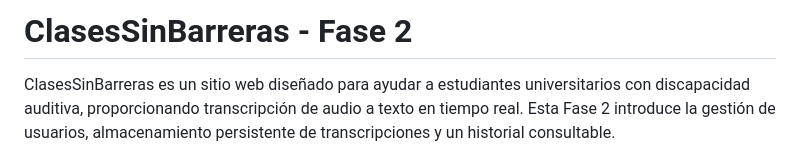
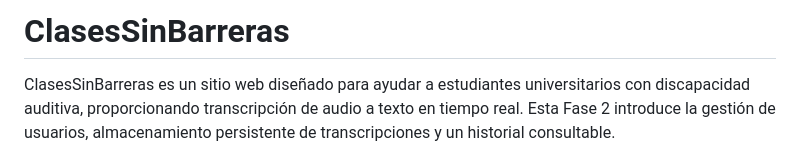
Before and after one commit to cristianpinto1/cristianpinto1, a Markdown page: README.md, the part around the change. Rendered like a GitHub page.

Commit message:
Update README.md
CSB

```diff
--- a/README.md
+++ b/README.md
@@ -1,4 +1,4 @@
-# ClasesSinBarreras - Fase 2
+# ClasesSinBarreras
 
 ClasesSinBarreras es un sitio web diseñado para ayudar a estudiantes universitarios con discapacidad auditiva, proporcionando transcripción de audio a texto en tiempo real. Esta Fase 2 introduce la gestión de usuarios, almacenamiento persistente de transcripciones y un historial consultable.
 
```
